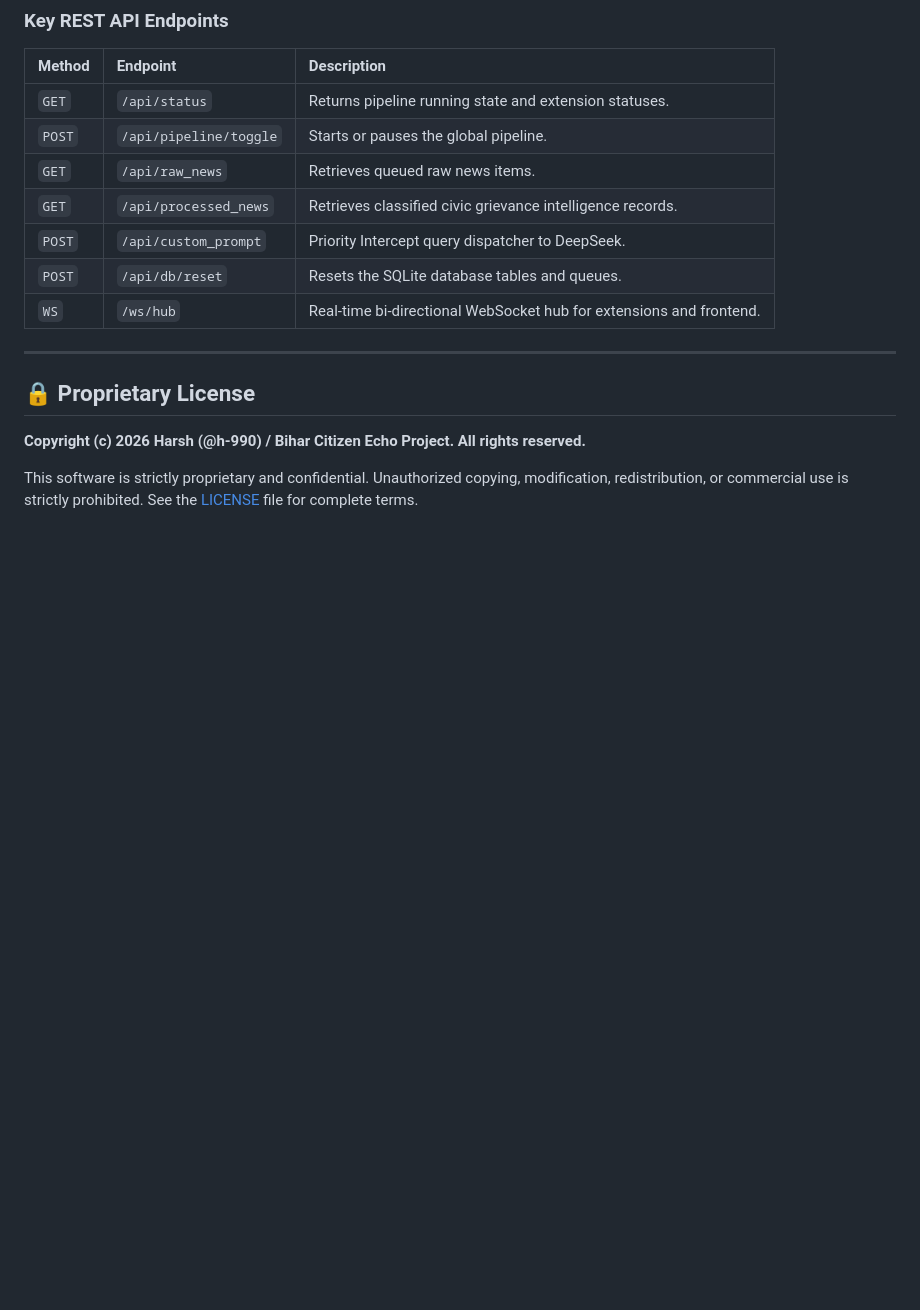
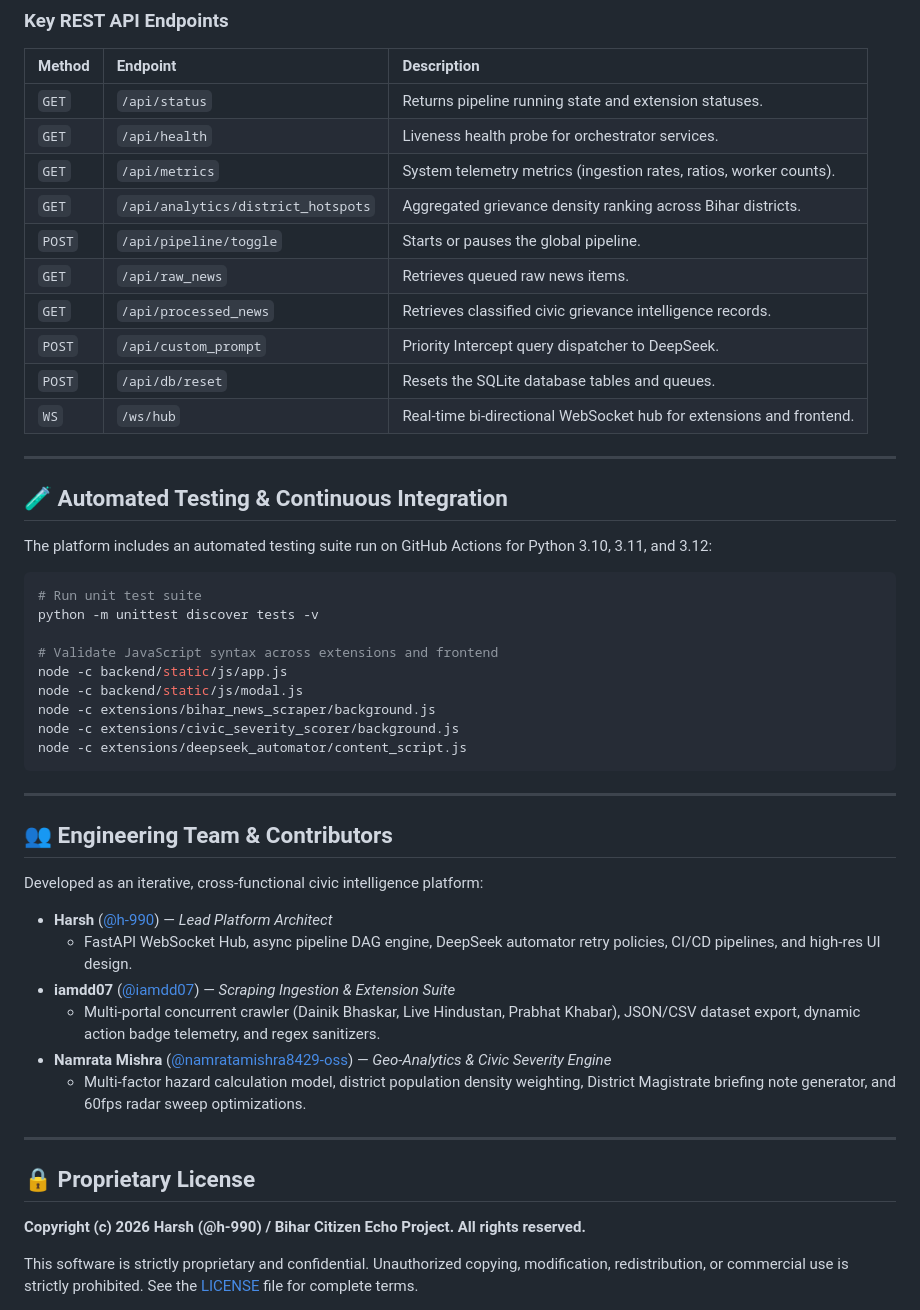
Before and after one commit to h-990/bihar-citizen-echo, a Markdown page: README.md, the part around the change. Drawn GitHub-style; blank space fills up the shorter version.

Commit message:
docs: update platform feature matrix and architecture specification

````diff
--- a/README.md
+++ b/README.md
@@ -188,6 +188,9 @@ Need to ask DeepSeek an immediate civic or analytical question without disruptin
 | Method | Endpoint | Description |
 | :--- | :--- | :--- |
 | `GET` | `/api/status` | Returns pipeline running state and extension statuses. |
+| `GET` | `/api/health` | Liveness health probe for orchestrator services. |
+| `GET` | `/api/metrics` | System telemetry metrics (ingestion rates, ratios, worker counts). |
+| `GET` | `/api/analytics/district_hotspots` | Aggregated grievance density ranking across Bihar districts. |
 | `POST` | `/api/pipeline/toggle` | Starts or pauses the global pipeline. |
 | `GET` | `/api/raw_news` | Retrieves queued raw news items. |
 | `GET` | `/api/processed_news` | Retrieves classified civic grievance intelligence records. |
@@ -197,6 +200,37 @@ Need to ask DeepSeek an immediate civic or analytical question without disruptin
 
 ---
 
+## 🧪 Automated Testing & Continuous Integration
+
+The platform includes an automated testing suite run on GitHub Actions for Python 3.10, 3.11, and 3.12:
+
+```bash
+# Run unit test suite
+python -m unittest discover tests -v
+
+# Validate JavaScript syntax across extensions and frontend
+node -c backend/static/js/app.js
+node -c backend/static/js/modal.js
+node -c extensions/bihar_news_scraper/background.js
+node -c extensions/civic_severity_scorer/background.js
+node -c extensions/deepseek_automator/content_script.js
+```
+
+---
+
+## 👥 Engineering Team & Contributors
+
+Developed as an iterative, cross-functional civic intelligence platform:
+
+- **Harsh** ([@h-990](https://github.com/h-990)) — *Lead Platform Architect*
+  - FastAPI WebSocket Hub, async pipeline DAG engine, DeepSeek automator retry policies, CI/CD pipelines, and high-res UI design.
+- **iamdd07** ([@iamdd07](https://github.com/iamdd07)) — *Scraping Ingestion & Extension Suite*
+  - Multi-portal concurrent crawler (Dainik Bhaskar, Live Hindustan, Prabhat Khabar), JSON/CSV dataset export, dynamic action badge telemetry, and regex sanitizers.
+- **Namrata Mishra** ([@namratamishra8429-oss](https://github.com/namratamishra8429-oss)) — *Geo-Analytics & Civic Severity Engine*
+  - Multi-factor hazard calculation model, district population density weighting, District Magistrate briefing note generator, and 60fps radar sweep optimizations.
+
+---
+
 ## 🔒 Proprietary License
 
 **Copyright (c) 2026 Harsh (@h-990) / Bihar Citizen Echo Project. All rights reserved.**
````
